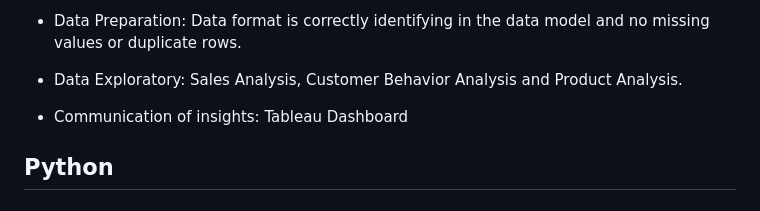
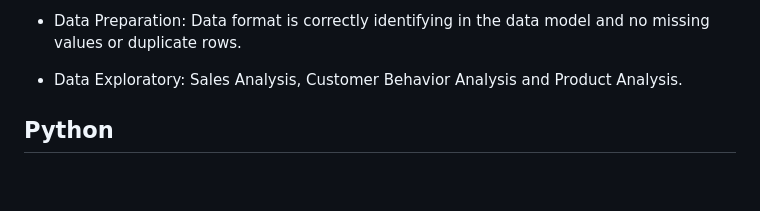
Before and after one commit to thienclaa/congenial-octo-memory, a Markdown page: Projects.md, the part around the change printed below. Drawn GitHub-style; blank space fills up the shorter version.

```diff
--- a/Projects.md
+++ b/Projects.md
@@ -9,8 +9,6 @@
   - Data Preparation: Data format is correctly identifying in the data model and no missing values or duplicate rows.
 
   - Data Exploratory: Sales Analysis, Customer Behavior Analysis and Product Analysis.
-
-  - Communication of insights: Tableau Dashboard
 
 ## Python
 
```
Also changed, not shown: other parts of Projects.md (+15 -1 lines).
